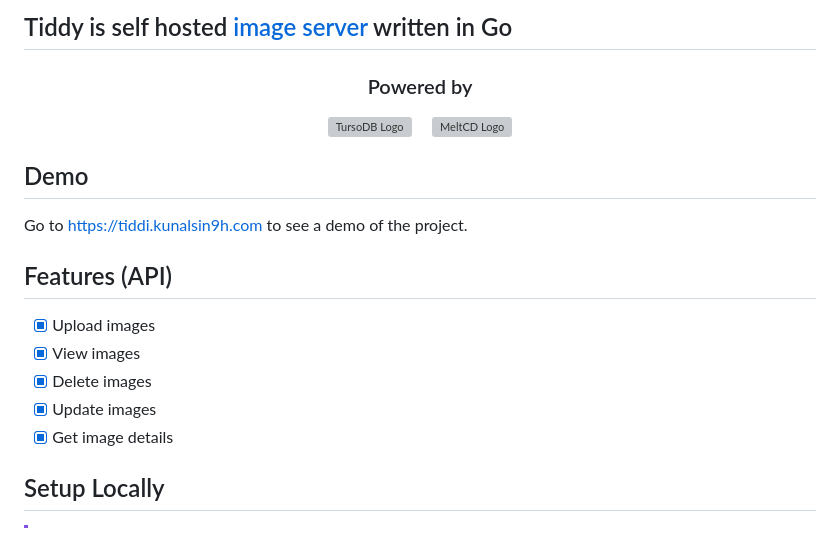
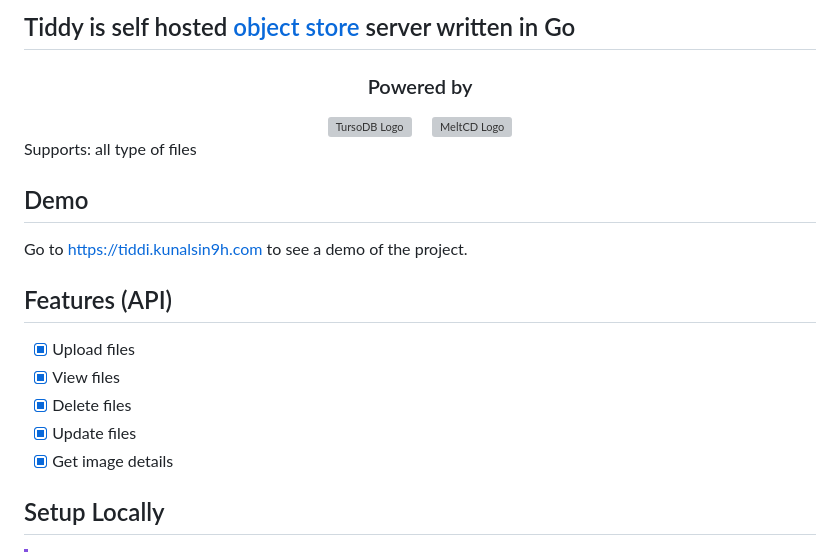
Before and after one commit to KunalSin9h/tiddi, a Markdown page: README.md, the part around the change. Rendered like a GitHub page; grey boxes are pictures that could not be loaded.

Commit message:
docs: update readmec

```diff
--- a/README.md
+++ b/README.md
@@ -1,4 +1,4 @@
-## Tiddy is self hosted [image server](https://en.wikipedia.org/wiki/Image_server) written in Go
+## Tiddy is self hosted [object store](https://en.wikipedia.org/wiki/Object_storage) server written in Go
 
 <div align="center">
   <h3>Powered by</h3>
@@ -14,6 +14,8 @@
   </div>
 </div>
 
+Supports: all type of files
+
 ## Demo
 
 Go to https://tiddi.kunalsin9h.com to see a demo of the project.
@@ -21,10 +23,10 @@ Go to https://tiddi.kunalsin9h.com to see a demo of the project.
 
 ## Features (API)
 
-- [x] Upload images
-- [x] View images
-- [x] Delete images
-- [x] Update images
+- [x] Upload files
+- [x] View files
+- [x] Delete files
+- [x] Update files
 - [x] Get image details
 
 ## Setup Locally
```
